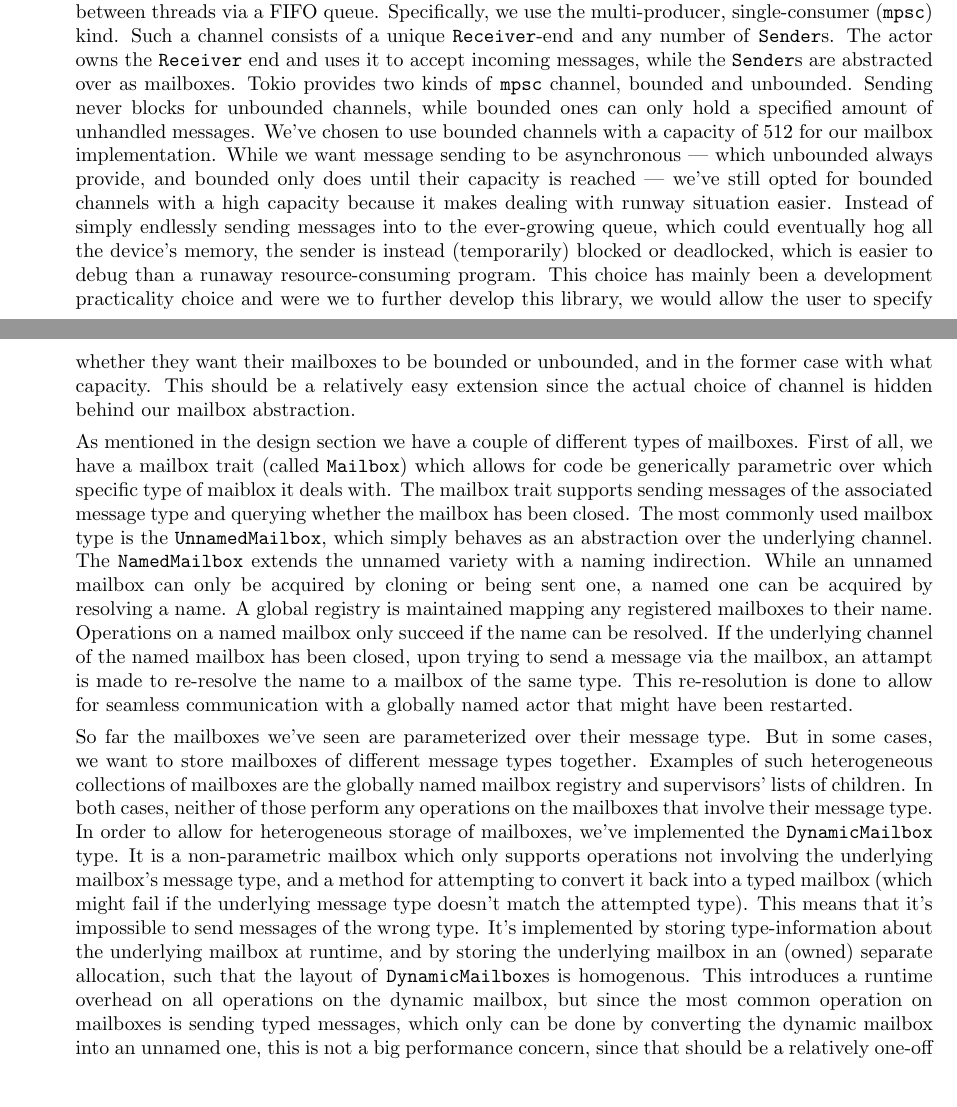
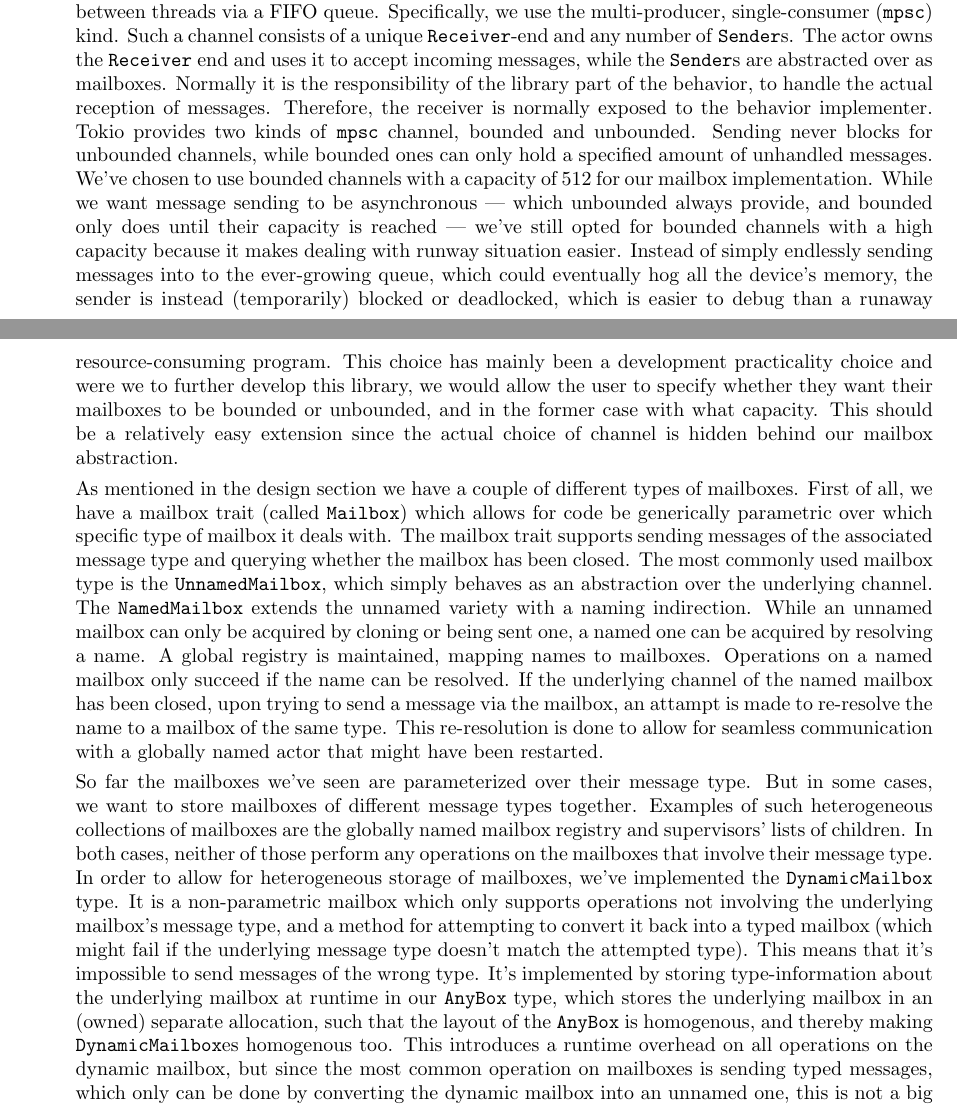
Before and after one commit to AndreasNicolaisen/Oir, a LaTeX document (report/report.tex): two parts of pages 5 and 6 of 9, joined at a grey line, cut so that both start at the same text, the shorter picture padded with empty space. Compiled offline with pdfLaTeX.

Commit message:
Correct minor things in the implementation section

```diff
--- a/report/report.tex
+++ b/report/report.tex
@@ -396,7 +396,10 @@ mechanism for sending values between threads via a FIFO queue. Specifically, we
 use the multi-producer, single-consumer (\texttt{mpsc}) kind. Such a channel
 consists of a unique \texttt{Receiver}-end and any number of \texttt{Sender}s.
 The actor owns the \texttt{Receiver} end and uses it to accept incoming
-messages, while the \texttt{Sender}s are abstracted over as mailboxes.
+messages, while the \texttt{Sender}s are abstracted over as mailboxes. Normally
+it is the responsibility of the library part of the behavior, to handle the
+actual reception of messages. Therefore, the receiver is normally exposed to the
+behavior implementer.
 % - Boundedness
 Tokio
 provides two kinds of \texttt{mpsc} channel, bounded and unbounded. Sending
@@ -419,15 +422,15 @@ choice of channel is hidden behind our mailbox abstraction.
 
 As mentioned in the design section we have a couple of different types of
 mailboxes. First of all, we have a mailbox trait (called \texttt{Mailbox}) which
-allows for code be generically parametric over which specific type of maiblox it
+allows for code be generically parametric over which specific type of mailbox it
 deals with. The mailbox trait supports sending messages of the associated
 message type and querying whether the mailbox has been closed. The most commonly
 used mailbox type is the \texttt{UnnamedMailbox}, which simply behaves as an
 abstraction over the underlying channel. The \texttt{NamedMailbox} extends the
 unnamed variety with a naming indirection. While an unnamed mailbox can only be
 acquired by cloning or being sent one, a named one can be acquired by resolving
-a name. A global registry is maintained mapping any registered mailboxes to
-their name. Operations on a named mailbox only succeed if the name can be
+a name. A global registry is maintained, mapping names to mailboxes. Operations
+on a named mailbox only succeed if the name can be
 resolved. If the underlying channel of the named mailbox has been closed, upon
 trying to send a message via the mailbox, an attampt is made to re-resolve the name to a
 mailbox of the same type. This re-resolution is done to allow for seamless
@@ -443,10 +446,13 @@ In order to allow for heterogeneous storage of mailboxes, we've implemented the
 operations not involving the underlying mailbox's message type, and a method for
 attempting to convert it back into a typed mailbox (which might fail if the
 underlying message type doesn't match the attempted type). This means that it's
-impossible to send messages of the wrong type. It's implemented by
-storing type-information about the underlying mailbox at runtime, and by storing
-the underlying mailbox in an (owned) separate allocation, such that the layout of
-\texttt{DynamicMailbox}es is homogenous. This introduces a runtime overhead on
+impossible to send messages of the wrong type.
+It's implemented by
+storing type-information about the underlying mailbox at runtime in our
+\texttt{AnyBox} type, which stores the underlying mailbox in an (owned) separate
+allocation, such that the layout of the \texttt{AnyBox} is homogenous, and
+thereby making \texttt{DynamicMailbox}es homogenous too.
+This introduces a runtime overhead on
 all operations on the dynamic mailbox, but since the most common operation on
 mailboxes is sending typed messages, which only can be done by converting the
 dynamic mailbox into an unnamed one, this is not a big performance concern,
```
Also changed, not shown: report/report.tex (6 more changed lines).
